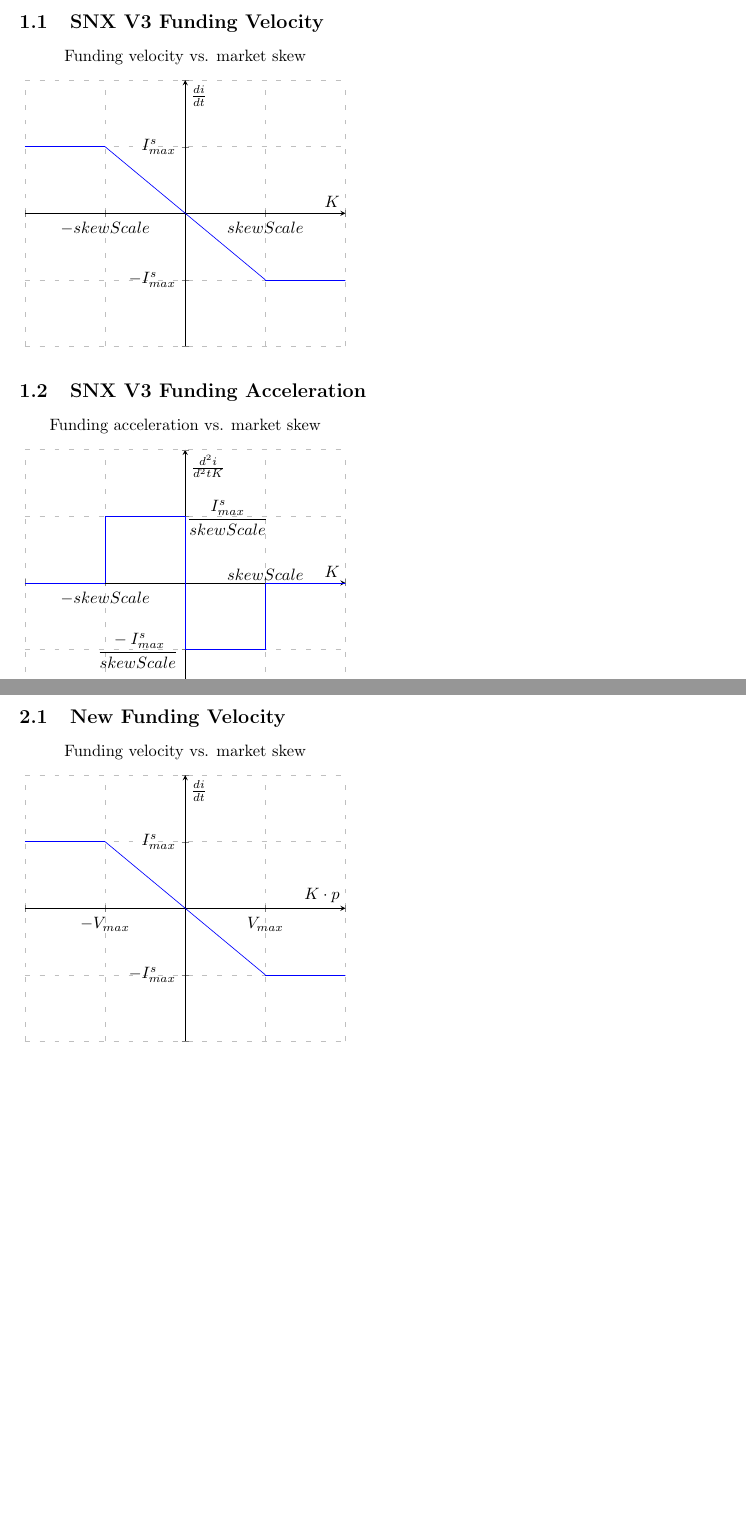
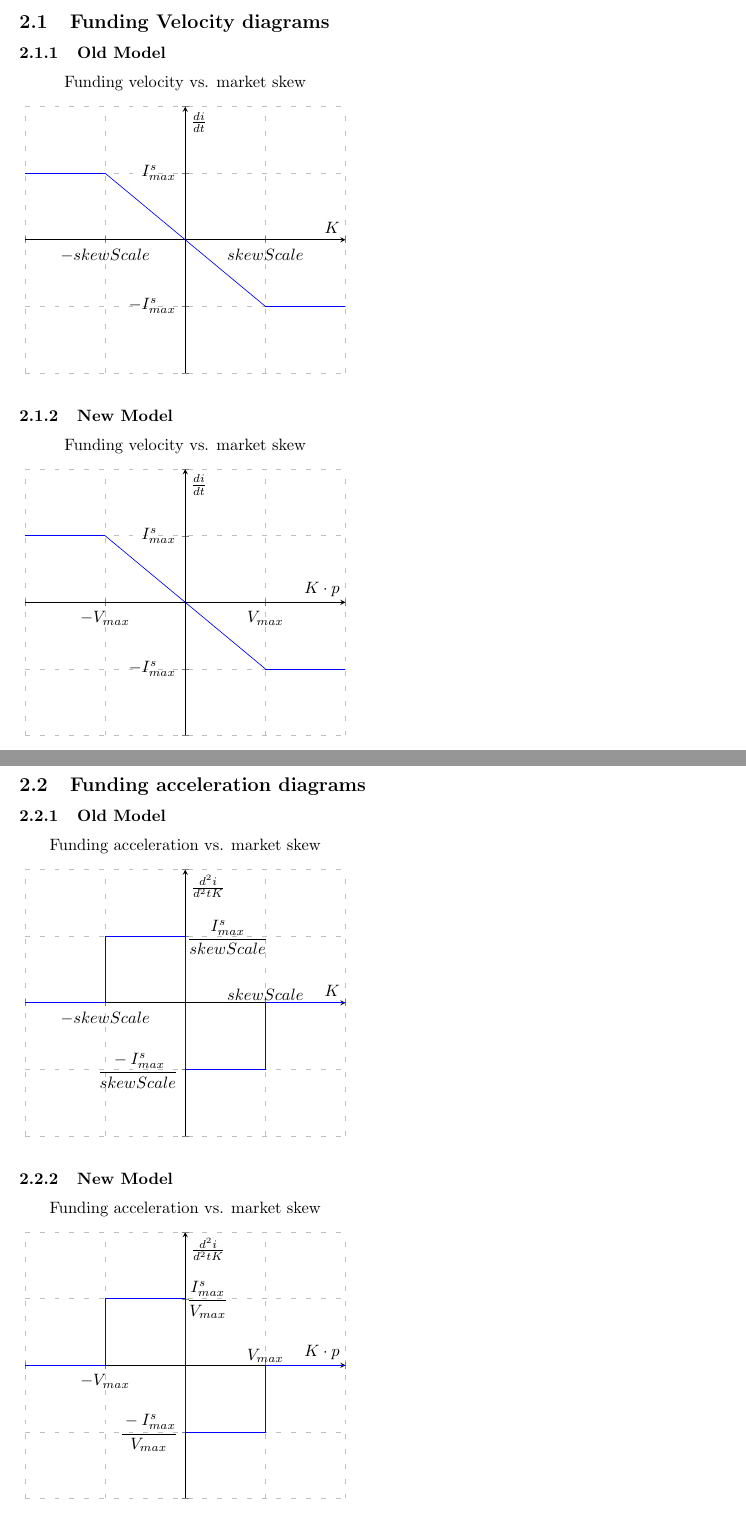
Before and after one commit to tommyrharper/shared-notes, a LaTeX document (quanto-x/skew-models/_skew.tex): two parts of pages 2 and 4 of 4 before the commit and two parts of pages 3 and 4 of 4 after it, joined at a grey line, cut at the place of the change, the shorter picture padded with empty space. Compiled offline with pdfLaTeX.

Commit message:
feat: funding acceleration diagrams

```diff
--- a/quanto-x/skew-models/_skew.tex
+++ b/quanto-x/skew-models/_skew.tex
@@ -48,4 +48,3 @@
 
 The skew scale, determines the level of skew at which the maximum funding velocity will be achieved.
 
-\subsection{SNX V3 Funding Velocity}
@@ -52,3 +77,30 @@
+\subsection{Funding Velocity diagrams}
+
+\subsubsection{Old Model}
+
+\begin{tikzpicture}
+    \begin{axis}[
+        title={Funding velocity vs. market skew},
+        xmin=-2, xmax=2,
+        ymin=-2, ymax=2,
+        axis lines=middle,
+        xlabel=$K$,
+        ylabel=$\frac{di}{dt}$,
+        xtick={-2, -1, 0, 1, 2},
+        xticklabels={, $-skewScale$, , $skewScale$},
+        ytick={-2, -1, 0, 1, 2},
+        yticklabels={, $-I^s_{max}$, , $I^s_{max}$, ,},
+        ymajorgrids=true,
+        xmajorgrids=true,
+        grid style=loosely dashed,
+    ]
+    \addplot[color=blue, samples=100, domain=-1:1]{-x};
+    \addplot[color=blue, samples=100, domain=1:2]{-1};
+    \addplot[color=blue, samples=100, domain=-2:-1]{1};
+    \end{axis}
+    \end{tikzpicture}
+
+\subsubsection{New Model}
 
 \begin{tikzpicture}
 \begin{axis}[
@@ -56,10 +108,10 @@
     xmin=-2, xmax=2,
     ymin=-2, ymax=2,
     axis lines=middle,
-    xlabel=$K$,
+    xlabel=$K \cdot p$,
     ylabel=$\frac{di}{dt}$,
     xtick={-2, -1, 0, 1, 2},
-    xticklabels={, $-skewScale$, , $skewScale$},
+    xticklabels={, $-V_{max}$, , $V_{max}$},
     ytick={-2, -1, 0, 1, 2},
     yticklabels={, $-I^s_{max}$, , $I^s_{max}$, ,},
     ymajorgrids=true,
@@ -67,12 +119,15 @@
     grid style=loosely dashed,
 ]
 \addplot[color=blue, samples=100, domain=-1:1]{-x};
+% \addplot[color=blue, samples=100, domain=-2:2]{-x};
 \addplot[color=blue, samples=100, domain=1:2]{-1};
 \addplot[color=blue, samples=100, domain=-2:-1]{1};
 \end{axis}
 \end{tikzpicture}
 
-\subsection{SNX V3 Funding Acceleration}
+\subsection{Funding acceleration diagrams}
+
+\subsubsection{Old Model}
 
 \begin{tikzpicture}
 \begin{axis}[
@@ -142,25 +170,40 @@
-\subsection{New Funding Velocity}
+\subsubsection{New Model}
 
 \begin{tikzpicture}
 \begin{axis}[
-    title={Funding velocity vs. market skew},
+    title={Funding acceleration vs. market skew},
     xmin=-2, xmax=2,
     ymin=-2, ymax=2,
     axis lines=middle,
     xlabel=$K \cdot p$,
-    ylabel=$\frac{di}{dt}$,
-    xtick={-2, -1, 0, 1, 2},
-    xticklabels={, $-V_{max}$, , $V_{max}$},
-    ytick={-2, -1, 0, 1, 2},
-    yticklabels={, $-I^s_{max}$, , $I^s_{max}$, ,},
+    xtick={-2, -1},
+    xticklabels={, $-V_{max}$},
+    extra x ticks={1, 2},
+    extra x tick labels={$V_{max}$,},
+    extra x tick style={
+        xticklabel style={anchor=south}
+    },
+    xticklabel style={anchor=north},
+    ylabel=$\frac{d^2i}{d^2tK}$,
+    ytick={-2, -1},
+    yticklabels={, $\cfrac{-I^s_{max}}{V_{max}}$},
+    yticklabel style={anchor=east},
+    extra y ticks={1, 2},
+    extra y tick labels={$\cfrac{I^s_{max}}{V_{max}}$,},
+    extra y tick style={
+        yticklabel style={anchor=west}
+    },
     ymajorgrids=true,
     xmajorgrids=true,
     grid style=loosely dashed,
 ]
-\addplot[color=blue, samples=100, domain=-1:1]{-x};
-% \addplot[color=blue, samples=100, domain=-2:2]{-x};
-\addplot[color=blue, samples=100, domain=1:2]{-1};
-\addplot[color=blue, samples=100, domain=-2:-1]{1};
+\addplot[color=blue, samples=100, domain=-2:-1]{0};
+\addplot[color=blue] coordinates {(-1, 0) (-1, 1)};
+\addplot[color=blue, samples=100, domain=-1:0]{1};
+\addplot[color=blue] coordinates {(0, 1) (0, -1)};
+\addplot[color=blue, samples=100, domain=0:1]{-1};
+\addplot[color=blue] coordinates {(1, -1) (1, 0)};
+\addplot[color=blue, samples=100, domain=1:2]{0};
 \end{axis}
 \end{tikzpicture}
 
```
Also changed, not shown: quanto-x/skew-models/_skew.tex (53 more changed lines).
